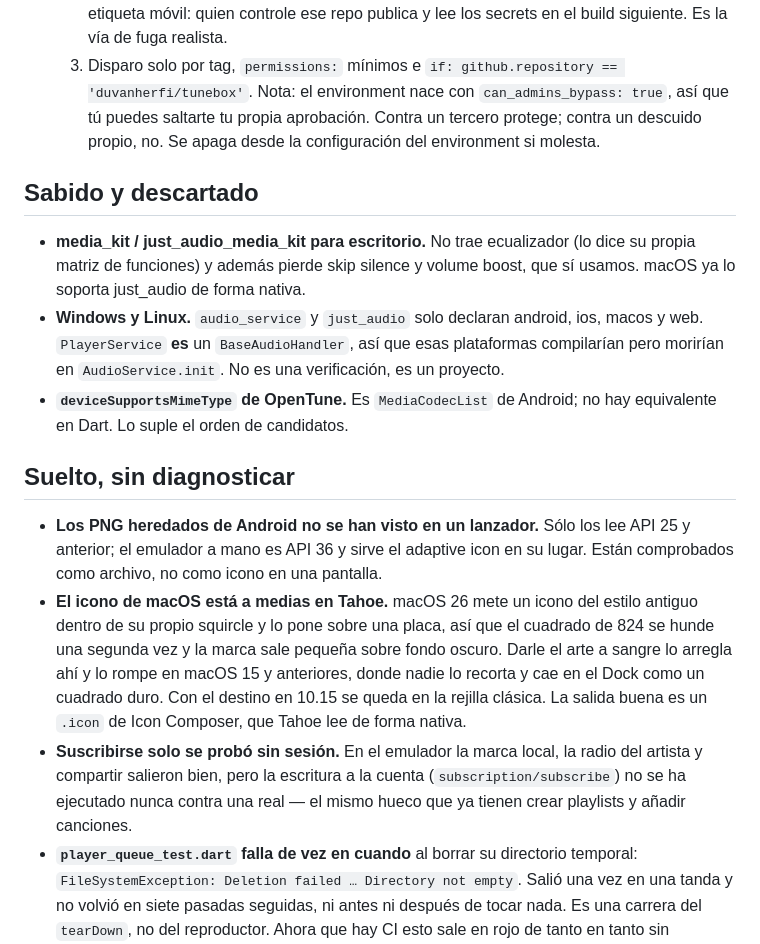
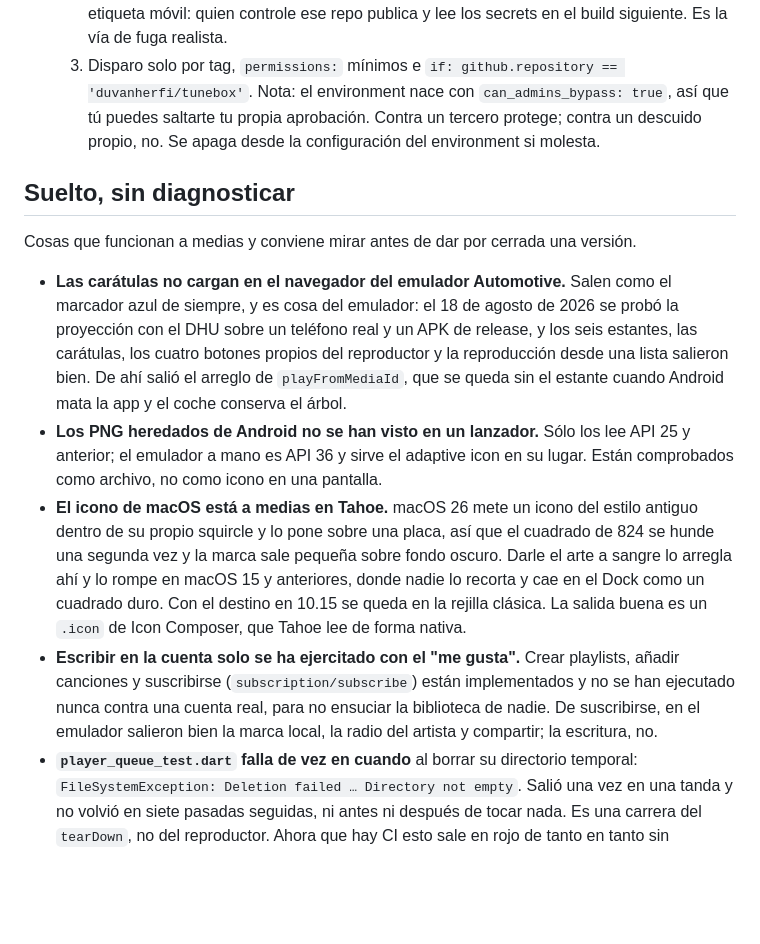
Before and after one commit to duvanherfi/tunebox, a Markdown page: docs/pendientes.md, the part around the change. Rendered like a GitHub page; blank space fills up the shorter version.

```diff
--- a/docs/pendientes.md
+++ b/docs/pendientes.md
@@ -210,20 +210,18 @@ nuevo: se lee esto primero y se actualiza al terminar cada paso, no al final.
   saltarte tu propia aprobación. Contra un tercero protege; contra un descuido
   propio, no. Se apaga desde la configuración del environment si molesta.
 
-## Sabido y descartado
-
-- **media_kit / just_audio_media_kit para escritorio.** No trae ecualizador
-  (lo dice su propia matriz de funciones) y además pierde skip silence y volume
-  boost, que sí usamos. macOS ya lo soporta just_audio de forma nativa.
-- **Windows y Linux.** `audio_service` y `just_audio` solo declaran android, ios,
-  macos y web. `PlayerService` **es** un `BaseAudioHandler`, así que esas
-  plataformas compilarían pero morirían en `AudioService.init`. No es una
-  verificación, es un proyecto.
-- **`deviceSupportsMimeType` de OpenTune.** Es `MediaCodecList` de Android; no
-  hay equivalente en Dart. Lo suple el orden de candidatos.
-
 ## Suelto, sin diagnosticar
 
+Cosas que funcionan a medias y conviene mirar antes de dar por cerrada una
+versión.
+
+- **Las carátulas no cargan en el navegador del emulador Automotive.** Salen
+  como el marcador azul de siempre, y es cosa del emulador: el 18 de agosto de
+  2026 se probó la proyección con el DHU sobre un teléfono real y un APK de
+  release, y los seis estantes, las carátulas, los cuatro botones propios del
+  reproductor y la reproducción desde una lista salieron bien. De ahí salió el
+  arreglo de `playFromMediaId`, que se queda sin el estante cuando Android mata
+  la app y el coche conserva el árbol.
 - **Los PNG heredados de Android no se han visto en un lanzador.** Sólo los lee
   API 25 y anterior; el emulador a mano es API 36 y sirve el adaptive icon en su
   lugar. Están comprobados como archivo, no como icono en una pantalla.
@@ -234,10 +232,11 @@ nuevo: se lee esto primero y se actualiza al terminar cada paso, no al final.
   anteriores, donde nadie lo recorta y cae en el Dock como un cuadrado duro. Con
   el destino en 10.15 se queda en la rejilla clásica. La salida buena es un
   `.icon` de Icon Composer, que Tahoe lee de forma nativa.
-- **Suscribirse solo se probó sin sesión.** En el emulador la marca local, la
-  radio del artista y compartir salieron bien, pero la escritura a la cuenta
-  (`subscription/subscribe`) no se ha ejecutado nunca contra una real — el mismo
-  hueco que ya tienen crear playlists y añadir canciones.
+- **Escribir en la cuenta solo se ha ejercitado con el "me gusta".** Crear
+  playlists, añadir canciones y suscribirse (`subscription/subscribe`) están
+  implementados y no se han ejecutado nunca contra una cuenta real, para no
+  ensuciar la biblioteca de nadie. De suscribirse, en el emulador salieron bien
+  la marca local, la radio del artista y compartir; la escritura, no.
 - **`player_queue_test.dart` falla de vez en cuando** al borrar su directorio
   temporal: `FileSystemException: Deletion failed … Directory not empty`. Salió
   una vez en una tanda y no volvió en siete pasadas seguidas, ni antes ni
```
Also changed, not shown: README.md (+1 -2 lines), docs/pending.md (deleted, +0 -38 lines).
